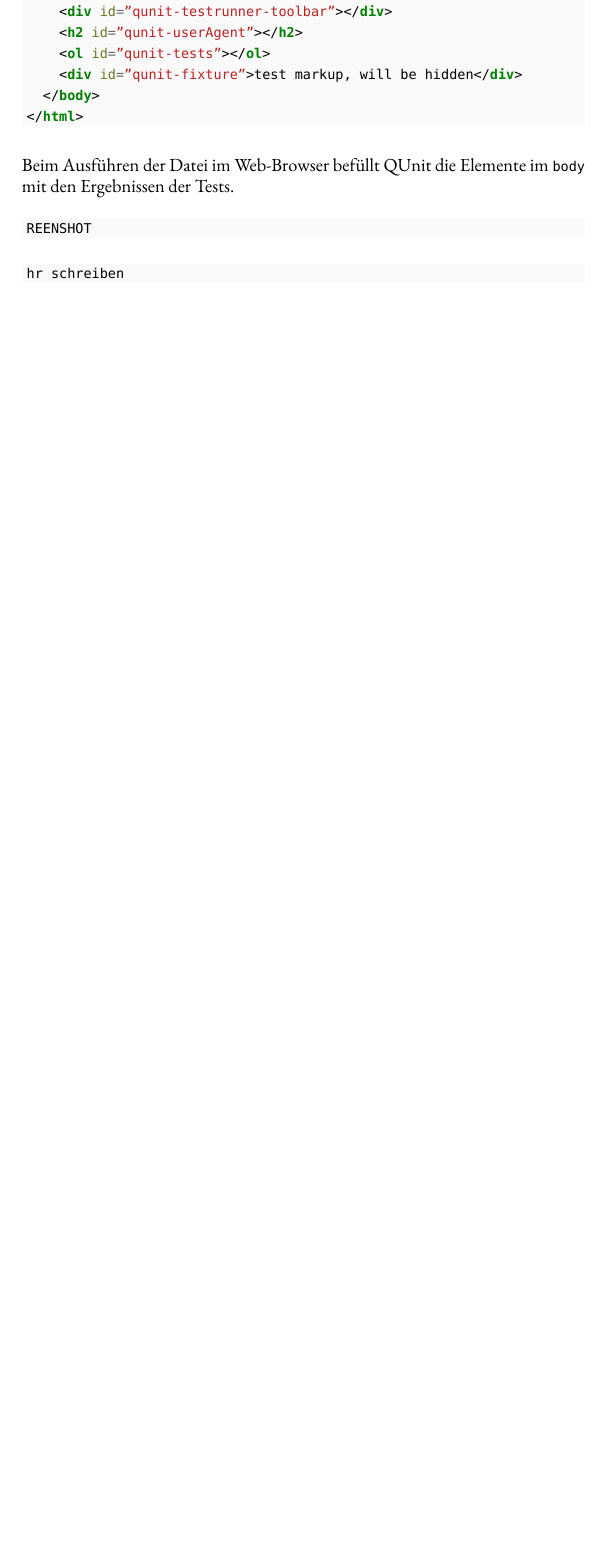
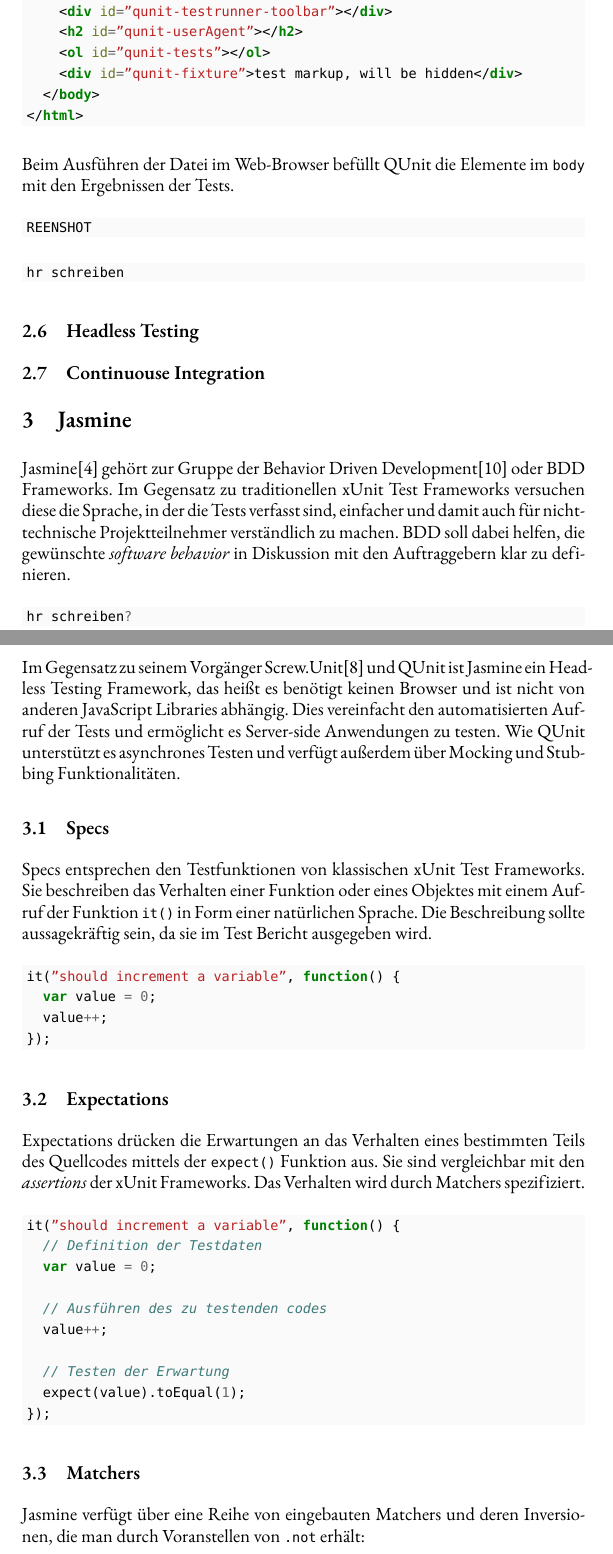
Before and after one commit to peterkrenn/javascript-testing, a LaTeX paper (javascript-testing.tex): part of page 7 of 8 before the commit and two parts of pages 7 and 8 of 11 after it, the two joined at a grey line, cut so that both start at the same text, the shorter picture padded with empty space. Compiled offline with XeLaTeX; a missing font is replaced by an installed copy or a similar font.

Commit message:
Added first part of Jasmine section

```diff
--- a/javascript-testing.tex
+++ b/javascript-testing.tex
@@ -318,3 +318,65 @@
 Mehr schreiben
 \end{minted}
 
+\subsection{Headless Testing}
+
+\subsection{Continuouse Integration}
+
+\section{Jasmine}
+
+Jasmine\cite{jasmine_jasmine_2011} gehört zur Gruppe der Behavior Driven
+Development\cite{wikipedia_behavior_2011} oder BDD Frameworks. Im Gegensatz zu
+traditionellen xUnit Test Frameworks versuchen diese die Sprache, in der die
+Tests verfasst sind, einfacher und damit auch für nicht-technische
+Projektteilnehmer verständlich zu machen. BDD soll dabei helfen, die gewünschte
+\emph{software behavior} in Diskussion mit den Auftraggebern klar zu definieren.
+
+\begin{minted}[gobble = 2, bgcolor = minted-bg]{javascript}
+Mehr schreiben?
+\end{minted}
+
+Im Gegensatz zu seinem Vorgänger Screw.Unit\cite{sobo_screw.unit_2011} und QUnit
+ist Jasmine ein Headless Testing Framework, das heißt es benötigt keinen
+Browser und ist nicht von anderen JavaScript Libraries abhängig. Dies
+vereinfacht den automatisierten Aufruf der Tests und ermöglicht es Server-side
+Anwendungen zu testen. Wie QUnit unterstützt es asynchrones Testen und verfügt
+außerdem über Mocking und Stubbing Funktionalitäten.
+
+\subsection{Specs}
+
+Specs entsprechen den Testfunktionen von klassischen xUnit Test Frameworks. Sie
+beschreiben das Verhalten einer Funktion oder eines Objektes mit einem Aufruf
+der Funktion \texttt{it()} in Form einer natürlichen Sprache. Die Beschreibung
+sollte aussagekräftig sein, da sie im Test Bericht ausgegeben wird.
+
+\begin{minted}[gobble = 2, bgcolor = minted-bg]{javascript}
+  it("should increment a variable", function() {
+    var value = 0;
+    value++;
+  });
+\end{minted}
+
+\subsection{Expectations}
+
+Expectations drücken die Erwartungen an das Verhalten eines bestimmten Teils des
+Quellcodes mittels der \texttt{expect()} Funktion aus. Sie sind vergleichbar mit
+den \emph{assertions} der xUnit Frameworks. Das Verhalten wird durch Matchers
+spezifiziert.
+
+\begin{minted}[gobble = 2, bgcolor = minted-bg]{javascript}
+  it("should increment a variable", function() {
+    // Definition der Testdaten
+    var value = 0;
+
+    // Ausführen des zu testenden codes
+    value++;
+
+    // Testen der Erwartung
+    expect(value).toEqual(1);
+  });
+\end{minted}
+
+\subsection{Matchers}
+
+Jasmine verfügt über eine Reihe von eingebauten Matchers und deren Inversionen,
+die man durch Voranstellen von \texttt{.not} erhält:
```
Also changed, not shown: javascript-testing.bib (+40 -7 lines), javascript-testing.pdf, javascript-testing.tex (46 more changed lines).
